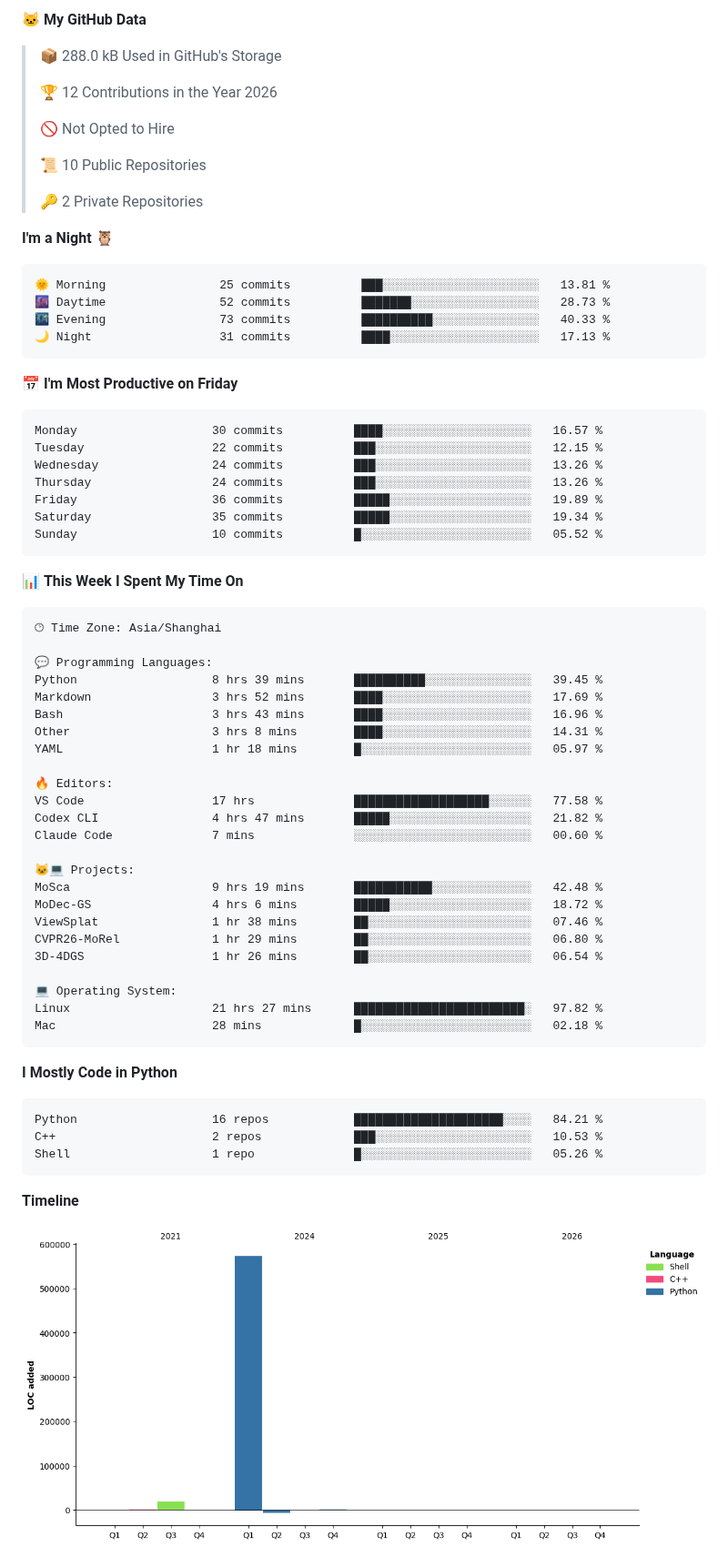
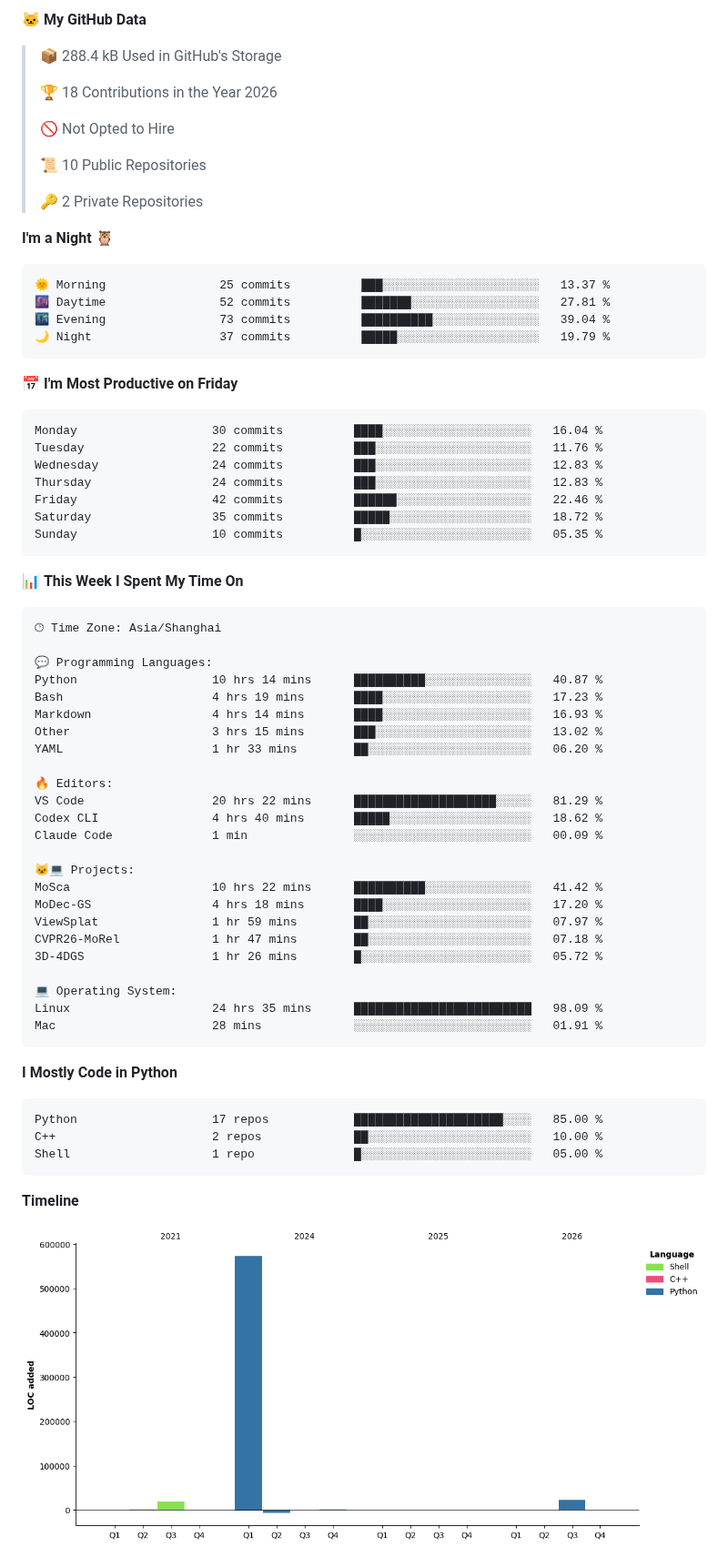
Before and after one commit to yejun688/yejun688, a Markdown page: README.md, the part around one of its changes. Shown at 91% size. Drawn GitHub-style; pictures changed too: assets/bar_graph.png.

Commit message:
Updated with Dev Metrics

````diff
--- a/README.md
+++ b/README.md
@@ -18,8 +16,8 @@ You can click the Preview link to take a look at your changes.
 **🐱 My GitHub Data**
 
-> 📦 288.0 kB Used in GitHub's Storage
+> 📦 288.4 kB Used in GitHub's Storage
  >
-> 🏆 12 Contributions in the Year 2026
+> 🏆 18 Contributions in the Year 2026
  >
 > 🚫 Not Opted to Hire
  >
@@ -30,21 +28,21 @@ You can click the Preview link to take a look at your changes.
 **I'm a Night 🦉**
 
 ```text
-🌞 Morning                25 commits          ███░░░░░░░░░░░░░░░░░░░░░░   13.81 %
-🌆 Daytime                52 commits          ███████░░░░░░░░░░░░░░░░░░   28.73 %
-🌃 Evening                73 commits          ██████████░░░░░░░░░░░░░░░   40.33 %
-🌙 Night                  31 commits          ████░░░░░░░░░░░░░░░░░░░░░   17.13 %
+🌞 Morning                25 commits          ███░░░░░░░░░░░░░░░░░░░░░░   13.37 %
+🌆 Daytime                52 commits          ███████░░░░░░░░░░░░░░░░░░   27.81 %
+🌃 Evening                73 commits          ██████████░░░░░░░░░░░░░░░   39.04 %
+🌙 Night                  37 commits          █████░░░░░░░░░░░░░░░░░░░░   19.79 %
 ```
 📅 **I'm Most Productive on Friday**
 
 ```text
-Monday                   30 commits          ████░░░░░░░░░░░░░░░░░░░░░   16.57 %
-Tuesday                  22 commits          ███░░░░░░░░░░░░░░░░░░░░░░   12.15 %
-Wednesday                24 commits          ███░░░░░░░░░░░░░░░░░░░░░░   13.26 %
-Thursday                 24 commits          ███░░░░░░░░░░░░░░░░░░░░░░   13.26 %
-Friday                   36 commits          █████░░░░░░░░░░░░░░░░░░░░   19.89 %
-Saturday                 35 commits          █████░░░░░░░░░░░░░░░░░░░░   19.34 %
-Sunday                   10 commits          █░░░░░░░░░░░░░░░░░░░░░░░░   05.52 %
+Monday                   30 commits          ████░░░░░░░░░░░░░░░░░░░░░   16.04 %
+Tuesday                  22 commits          ███░░░░░░░░░░░░░░░░░░░░░░   11.76 %
+Wednesday                24 commits          ███░░░░░░░░░░░░░░░░░░░░░░   12.83 %
+Thursday                 24 commits          ███░░░░░░░░░░░░░░░░░░░░░░   12.83 %
+Friday                   42 commits          ██████░░░░░░░░░░░░░░░░░░░   22.46 %
+Saturday                 35 commits          █████░░░░░░░░░░░░░░░░░░░░   18.72 %
+Sunday                   10 commits          █░░░░░░░░░░░░░░░░░░░░░░░░   05.35 %
 ```
 
 
@@ -54,35 +52,35 @@ Sunday                   10 commits          █░░░░░░░░░░
 🕑︎ Time Zone: Asia/Shanghai
 
 💬 Programming Languages:
-Python                   8 hrs 39 mins       ██████████░░░░░░░░░░░░░░░   39.45 %
-Markdown                 3 hrs 52 mins       ████░░░░░░░░░░░░░░░░░░░░░   17.69 %
-Bash                     3 hrs 43 mins       ████░░░░░░░░░░░░░░░░░░░░░   16.96 %
-Other                    3 hrs 8 mins        ████░░░░░░░░░░░░░░░░░░░░░   14.31 %
-YAML                     1 hr 18 mins        █░░░░░░░░░░░░░░░░░░░░░░░░   05.97 %
+Python                   10 hrs 14 mins      ██████████░░░░░░░░░░░░░░░   40.87 %
+Bash                     4 hrs 19 mins       ████░░░░░░░░░░░░░░░░░░░░░   17.23 %
+Markdown                 4 hrs 14 mins       ████░░░░░░░░░░░░░░░░░░░░░   16.93 %
+Other                    3 hrs 15 mins       ███░░░░░░░░░░░░░░░░░░░░░░   13.02 %
+YAML                     1 hr 33 mins        ██░░░░░░░░░░░░░░░░░░░░░░░   06.20 %
 
 🔥 Editors:
-VS Code                  17 hrs              ███████████████████░░░░░░   77.58 %
-Codex CLI                4 hrs 47 mins       █████░░░░░░░░░░░░░░░░░░░░   21.82 %
-Claude Code              7 mins              ░░░░░░░░░░░░░░░░░░░░░░░░░   00.60 %
+VS Code                  20 hrs 22 mins      ████████████████████░░░░░   81.29 %
+Codex CLI                4 hrs 40 mins       █████░░░░░░░░░░░░░░░░░░░░   18.62 %
+Claude Code              1 min               ░░░░░░░░░░░░░░░░░░░░░░░░░   00.09 %
 
 🐱‍💻 Projects:
-MoSca                    9 hrs 19 mins       ███████████░░░░░░░░░░░░░░   42.48 %
-MoDec-GS                 4 hrs 6 mins        █████░░░░░░░░░░░░░░░░░░░░   18.72 %
-ViewSplat                1 hr 38 mins        ██░░░░░░░░░░░░░░░░░░░░░░░   07.46 %
-CVPR26-MoRel             1 hr 29 mins        ██░░░░░░░░░░░░░░░░░░░░░░░   06.80 %
-3D-4DGS                  1 hr 26 mins        ██░░░░░░░░░░░░░░░░░░░░░░░   06.54 %
+MoSca                    10 hrs 22 mins      ██████████░░░░░░░░░░░░░░░   41.42 %
+MoDec-GS                 4 hrs 18 mins       ████░░░░░░░░░░░░░░░░░░░░░   17.20 %
+ViewSplat                1 hr 59 mins        ██░░░░░░░░░░░░░░░░░░░░░░░   07.97 %
+CVPR26-MoRel             1 hr 47 mins        ██░░░░░░░░░░░░░░░░░░░░░░░   07.18 %
+3D-4DGS                  1 hr 26 mins        █░░░░░░░░░░░░░░░░░░░░░░░░   05.72 %
 
 💻 Operating System:
-Linux                    21 hrs 27 mins      ████████████████████████░   97.82 %
-Mac                      28 mins             █░░░░░░░░░░░░░░░░░░░░░░░░   02.18 %
+Linux                    24 hrs 35 mins      █████████████████████████   98.09 %
+Mac                      28 mins             ░░░░░░░░░░░░░░░░░░░░░░░░░   01.91 %
 ```
 
 **I Mostly Code in Python**
 
 ```text
-Python                   16 repos            █████████████████████░░░░   84.21 %
-C++                      2 repos             ███░░░░░░░░░░░░░░░░░░░░░░   10.53 %
-Shell                    1 repo              █░░░░░░░░░░░░░░░░░░░░░░░░   05.26 %
+Python                   17 repos            █████████████████████░░░░   85.00 %
+C++                      2 repos             ██░░░░░░░░░░░░░░░░░░░░░░░   10.00 %
+Shell                    1 repo              █░░░░░░░░░░░░░░░░░░░░░░░░   05.00 %
 ```
 
 
````
Also changed, not shown: other parts of README.md (+1 -3 lines).
